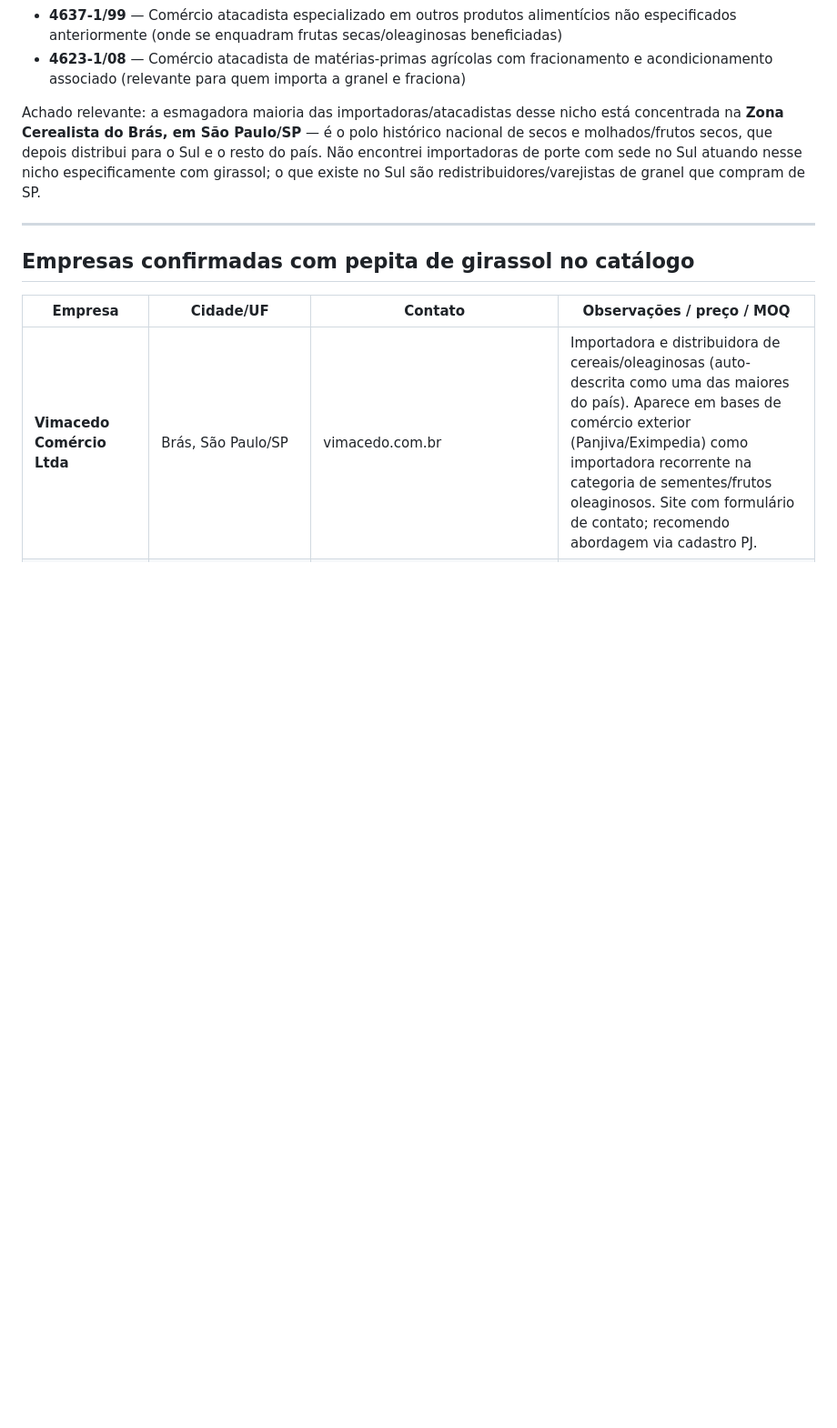
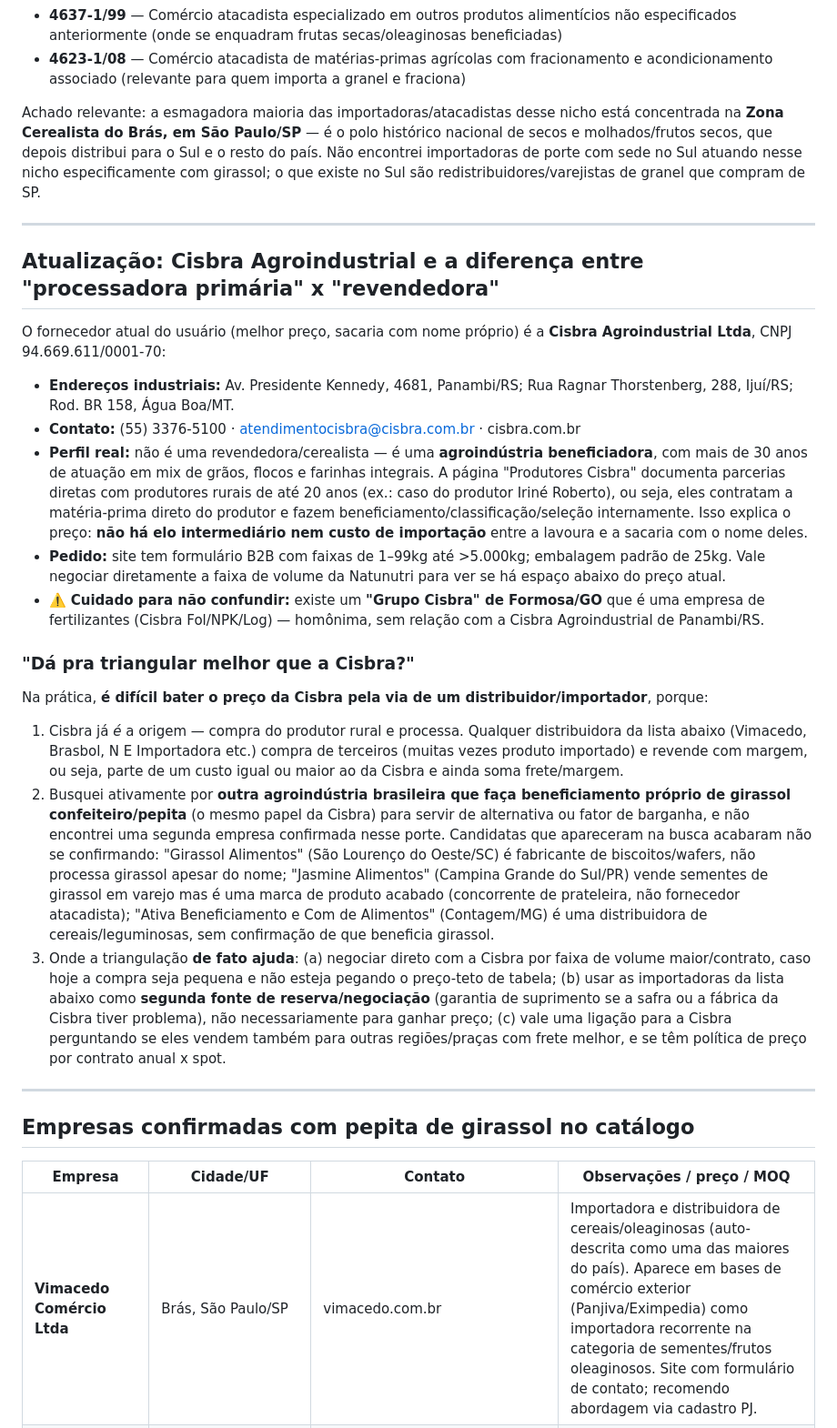
Before and after one commit to natunutripnaturais-commits/catalogo-natunutri, a Markdown page: pesquisa-fornecedores-pepita-girassol.md, the part around the change. Shown at 91% size. Rendered like a GitHub page; blank space fills up the shorter version.

Commit message:
Investiga Cisbra Agroindustrial e avalia possibilidade de triangulação
Confirma que a Cisbra é agroindústria beneficiadora primária (contrato
direto com produtores rurais), não revendedora, e documenta por que
distribuidoras/importadoras dificilmente batem esse preço.

Co-Authored-By: Claude Sonnet 5 <noreply@anthropic.com>
Claude-Session: https://claude.ai/code/session_01J3d3UhyZhyG1rRbBCfcF3E

```diff
--- a/pesquisa-fornecedores-pepita-girassol.md
+++ b/pesquisa-fornecedores-pepita-girassol.md
@@ -12,6 +12,26 @@ CNAEs relevantes identificados:
 - **4623-1/08** — Comércio atacadista de matérias-primas agrícolas com fracionamento e acondicionamento associado (relevante para quem importa a granel e fraciona)
 
 Achado relevante: a esmagadora maioria das importadoras/atacadistas desse nicho está concentrada na **Zona Cerealista do Brás, em São Paulo/SP** — é o polo histórico nacional de secos e molhados/frutos secos, que depois distribui para o Sul e o resto do país. Não encontrei importadoras de porte com sede no Sul atuando nesse nicho especificamente com girassol; o que existe no Sul são redistribuidores/varejistas de granel que compram de SP.
+
+---
+
+## Atualização: Cisbra Agroindustrial e a diferença entre "processadora primária" x "revendedora"
+
+O fornecedor atual do usuário (melhor preço, sacaria com nome próprio) é a **Cisbra Agroindustrial Ltda**, CNPJ 94.669.611/0001-70:
+
+- **Endereços industriais:** Av. Presidente Kennedy, 4681, Panambi/RS; Rua Ragnar Thorstenberg, 288, Ijuí/RS; Rod. BR 158, Água Boa/MT.
+- **Contato:** (55) 3376-5100 · atendimentocisbra@cisbra.com.br · cisbra.com.br
+- **Perfil real:** não é uma revendedora/cerealista — é uma **agroindústria beneficiadora**, com mais de 30 anos de atuação em mix de grãos, flocos e farinhas integrais. A página "Produtores Cisbra" documenta parcerias diretas com produtores rurais de até 20 anos (ex.: caso do produtor Iriné Roberto), ou seja, eles contratam a matéria-prima direto do produtor e fazem beneficiamento/classificação/seleção internamente. Isso explica o preço: **não há elo intermediário nem custo de importação** entre a lavoura e a sacaria com o nome deles.
+- **Pedido:** site tem formulário B2B com faixas de 1–99kg até >5.000kg; embalagem padrão de 25kg. Vale negociar diretamente a faixa de volume da Natunutri para ver se há espaço abaixo do preço atual.
+- ⚠️ **Cuidado para não confundir:** existe um **"Grupo Cisbra" de Formosa/GO** que é uma empresa de fertilizantes (Cisbra Fol/NPK/Log) — homônima, sem relação com a Cisbra Agroindustrial de Panambi/RS.
+
+### "Dá pra triangular melhor que a Cisbra?"
+
+Na prática, **é difícil bater o preço da Cisbra pela via de um distribuidor/importador**, porque:
+
+1. Cisbra já *é* a origem — compra do produtor rural e processa. Qualquer distribuidora da lista abaixo (Vimacedo, Brasbol, N E Importadora etc.) compra de terceiros (muitas vezes produto importado) e revende com margem, ou seja, parte de um custo igual ou maior ao da Cisbra e ainda soma frete/margem.
+2. Busquei ativamente por **outra agroindústria brasileira que faça beneficiamento próprio de girassol confeiteiro/pepita** (o mesmo papel da Cisbra) para servir de alternativa ou fator de barganha, e não encontrei uma segunda empresa confirmada nesse porte. Candidatas que apareceram na busca acabaram não se confirmando: "Girassol Alimentos" (São Lourenço do Oeste/SC) é fabricante de biscoitos/wafers, não processa girassol apesar do nome; "Jasmine Alimentos" (Campina Grande do Sul/PR) vende sementes de girassol em varejo mas é uma marca de produto acabado (concorrente de prateleira, não fornecedor atacadista); "Ativa Beneficiamento e Com de Alimentos" (Contagem/MG) é uma distribuidora de cereais/leguminosas, sem confirmação de que beneficia girassol.
+3. Onde a triangulação **de fato ajuda**: (a) negociar direto com a Cisbra por faixa de volume maior/contrato, caso hoje a compra seja pequena e não esteja pegando o preço-teto de tabela; (b) usar as importadoras da lista abaixo como **segunda fonte de reserva/negociação** (garantia de suprimento se a safra ou a fábrica da Cisbra tiver problema), não necessariamente para ganhar preço; (c) vale uma ligação para a Cisbra perguntando se eles vendem também para outras regiões/praças com frete melhor, e se têm política de preço por contrato anual x spot.
 
 ---
 
```
